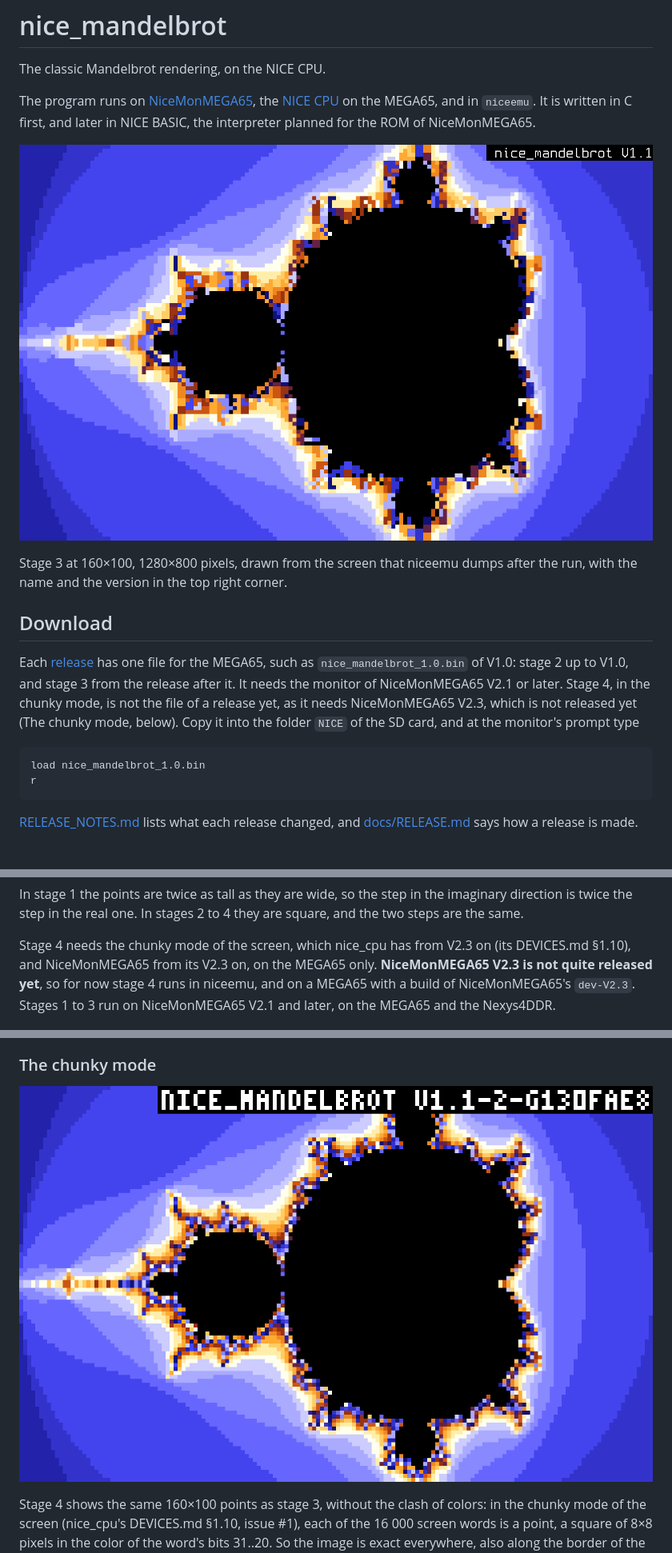
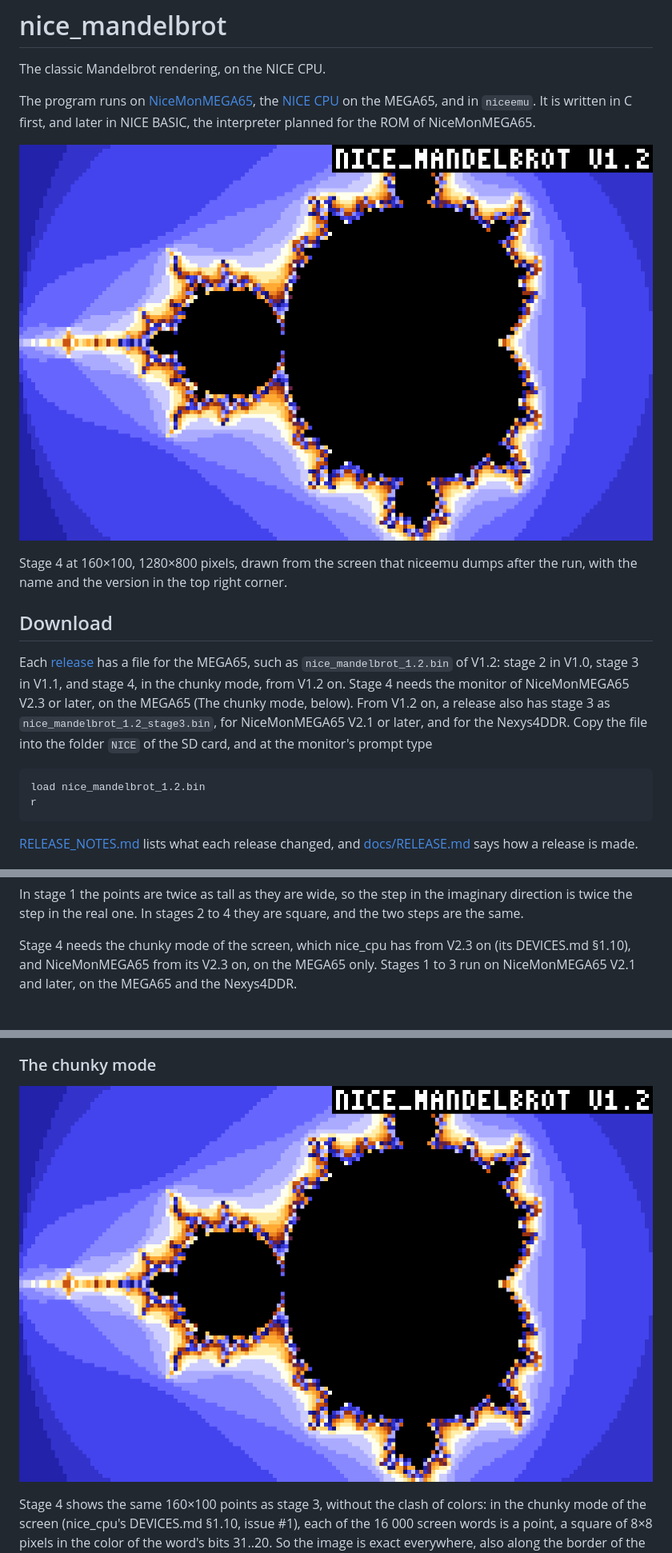
Before and after one commit to MJoergen/nice_mandelbrot, a Markdown page: README.md, 3 parts joined by grey strips. Shown at 80% size. Drawn GitHub-style; pictures changed too: docs/stage3.png, docs/stage4.png.

```diff
--- a/README.md
+++ b/README.md
@@ -7,23 +7,24 @@ the [NICE CPU](https://github.com/MJoergen/nice_cpu) on the MEGA65, and in
 `niceemu`. It is written in C first, and later in NICE BASIC, the
 interpreter planned for the ROM of NiceMonMEGA65.
 
-![Stage 3, the Mandelbrot set at 160×100](docs/stage3.png)
+![Stage 4, the Mandelbrot set at 160×100 in the chunky mode](docs/stage4.png)
 
-Stage 3 at 160×100, 1280×800 pixels, drawn from the screen that niceemu
+Stage 4 at 160×100, 1280×800 pixels, drawn from the screen that niceemu
 dumps after the run, with the name and the version in the top right
 corner.
 
 ## Download
 
 Each [release](https://github.com/MJoergen/nice_mandelbrot/releases)
-has one file for the MEGA65, such as `nice_mandelbrot_1.0.bin` of
-V1.0: stage 2 up to V1.0, and stage 3 from the release after it. It needs the monitor of
-NiceMonMEGA65 V2.1 or later. Stage 4, in the chunky mode, is not the
-file of a release yet, as it needs NiceMonMEGA65 V2.3, which is not
-released yet (The chunky mode, below). Copy it into the folder `NICE` of the SD
-card, and at the monitor's prompt type
+has a file for the MEGA65, such as `nice_mandelbrot_1.2.bin` of V1.2:
+stage 2 in V1.0, stage 3 in V1.1, and stage 4, in the chunky mode, from
+V1.2 on. Stage 4 needs the monitor of NiceMonMEGA65 V2.3 or later, on
+the MEGA65 (The chunky mode, below). From V1.2 on, a release also has
+stage 3 as `nice_mandelbrot_1.2_stage3.bin`, for NiceMonMEGA65 V2.1
+or later, and for the Nexys4DDR. Copy the file into the folder `NICE`
+of the SD card, and at the monitor's prompt type
 
-    load nice_mandelbrot_1.0.bin
+    load nice_mandelbrot_1.2.bin
     r
 
 [RELEASE_NOTES.md](RELEASE_NOTES.md) lists what each release changed,
@@ -69,10 +70,8 @@ stages 2 to 4 they are square, and the two steps are the same.
 
 Stage 4 needs the chunky mode of the screen, which nice_cpu has from
 V2.3 on (its DEVICES.md §1.10), and NiceMonMEGA65 from its V2.3 on, on
-the MEGA65 only. **NiceMonMEGA65 V2.3 is not quite released yet**, so
-for now stage 4 runs in niceemu, and on a MEGA65 with a build of
-NiceMonMEGA65's `dev-V2.3`. Stages 1 to 3 run on NiceMonMEGA65 V2.1
-and later, on the MEGA65 and the Nexys4DDR.
+the MEGA65 only. Stages 1 to 3 run on NiceMonMEGA65 V2.1 and later, on
+the MEGA65 and the Nexys4DDR.
 
 ![Stage 2, the Mandelbrot set at 80×50](docs/stage2.png)
 
```
Also changed, not shown: other parts of README.md (+8 -7 lines), RELEASE_NOTES.md (+32 -0 lines), docs/RELEASE.md (+27 -21 lines), docs/stage2.png, 2 other files.
